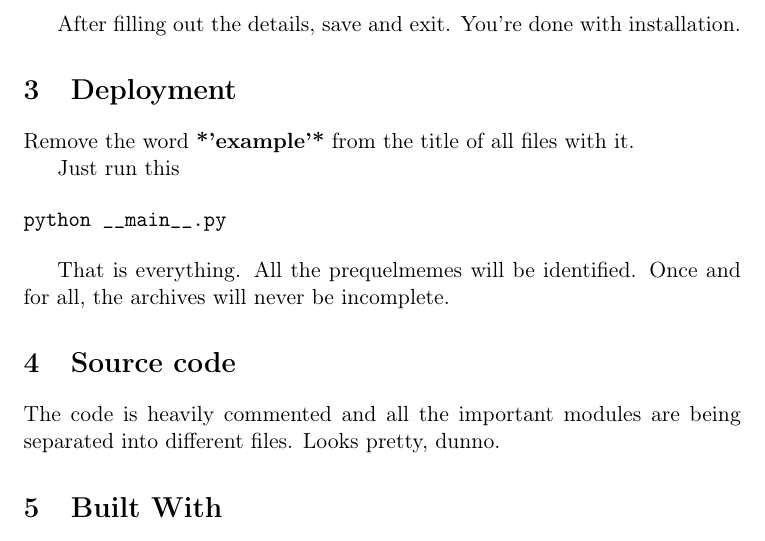
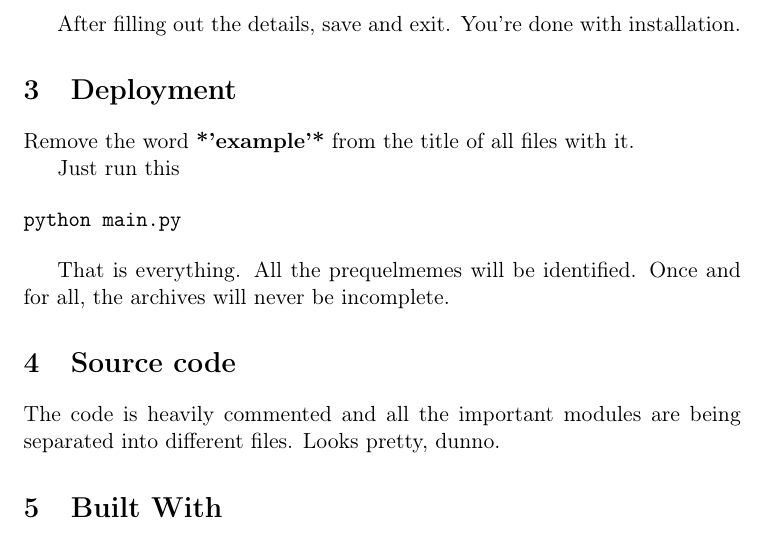
Before and after one commit to thecsw/prequelmemes_bot, a LaTeX document (doc/doc.tex): part of page 3 of 4, cut so that both start at the same text. Compiled offline with pdfLaTeX.

Commit message:
Fixed a typo.

```diff
--- a/doc/README.tex
+++ b/doc/doc.tex
@@ -127,7 +127,7 @@ Remove the word \textbf{*'example'*} from the title of all files with it.
 Just run this
 
 \begin{verbatim}
-python __main__.py
+python main.py
 \end{verbatim}
 
 That is everything. All the prequelmemes will be identified. Once and for all,
```
Also changed, not shown: doc/doc.txt (renamed from doc/README.txt, +1 -1 lines), doc/README.pdf (deleted), doc/doc.pdf (added), doc/doc.tex (2 more changed lines), 3 other files.
